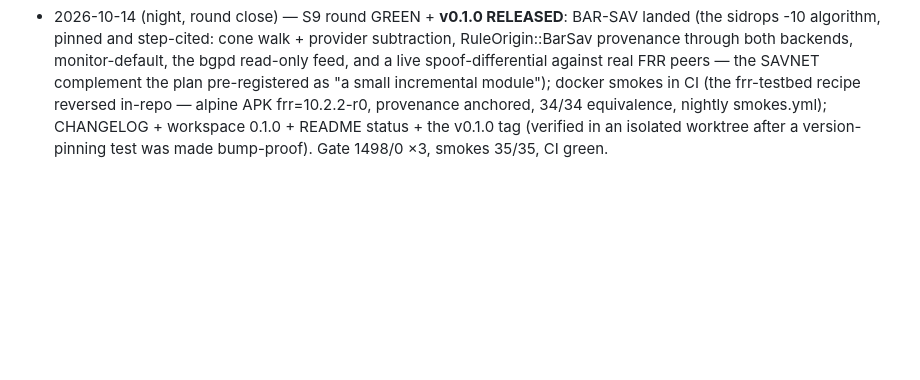
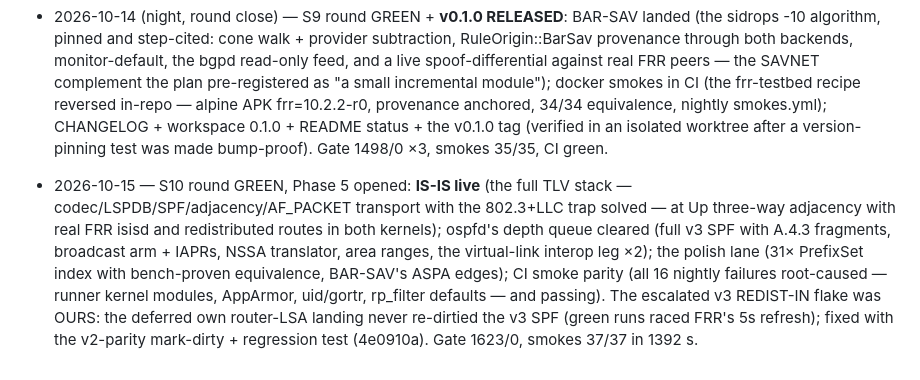
Before and after one commit to li-ch/rouster, a Markdown page: docs/implementation-plan.md, the part around the change. GitHub-like rendering; blank space fills up the shorter version.

Commit message:
docs: S10 round close - IS-IS live, ospfd depth, CI parity, the v3 flake fixed (Appendix C tick)

```diff
--- a/docs/implementation-plan.md
+++ b/docs/implementation-plan.md
@@ -422,3 +422,19 @@ The phase text above is unchanged; this block is status only.
   0.1.0 + README status + the v0.1.0 tag (verified in an isolated
   worktree after a version-pinning test was made bump-proof).
   Gate 1498/0 ×3, smokes 35/35, CI green.
+
+- 2026-10-15 — S10 round GREEN, Phase 5 opened: **IS-IS live** (the
+  full TLV stack — codec/LSPDB/SPF/adjacency/AF_PACKET transport
+  with the 802.3+LLC trap solved — at Up three-way adjacency with
+  real FRR isisd and redistributed routes in both kernels);
+  ospfd's depth queue cleared (full v3 SPF with A.4.3 fragments,
+  broadcast arm + IAPRs, NSSA translator, area ranges, the
+  virtual-link interop leg ×2); the polish lane (31× PrefixSet
+  index with bench-proven equivalence, BAR-SAV's ASPA edges);
+  CI smoke parity (all 16 nightly failures root-caused — runner
+  kernel modules, AppArmor, uid/gortr, rp_filter defaults — and
+  passing). The escalated v3 REDIST-IN flake was OURS: the
+  deferred own router-LSA landing never re-dirtied the v3 SPF
+  (green runs raced FRR's 5s refresh); fixed with the v2-parity
+  mark-dirty + regression test (4e0910a). Gate 1623/0, smokes
+  37/37 in 1392 s.
```
